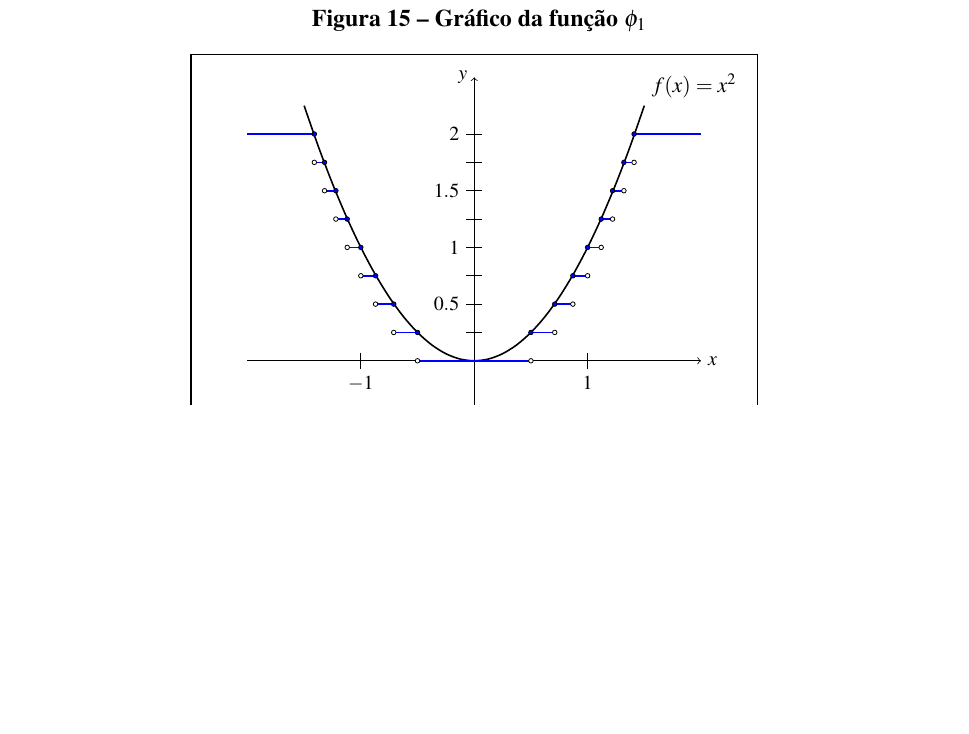
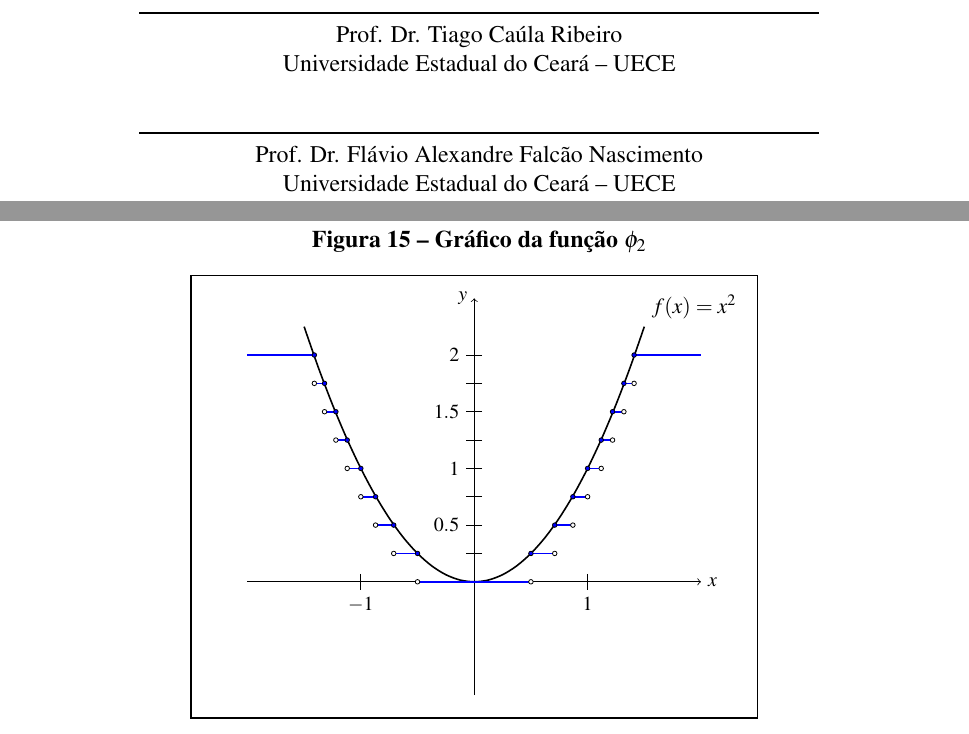
Before and after one commit to CiceroHitzschky/TCC, a LaTeX thesis (documento.tex, which reads elementos-textuais/teoria-integracao.tex): part of page 53 of 67 before the commit and two parts of pages 3 and 53 of 67 after it, the two joined at a grey line, cut at the place of the change, the shorter picture padded with empty space. Compiled offline with pdfLaTeX.

Commit message:
Versão Pré Defesa Inserção da banca examinadora

```diff
--- a/documento.tex
+++ b/documento.tex
@@ -110,7 +110,7 @@
 \local{Fortaleza -- Ceará}
 
 % Exemplo: \dataaprovacao{01 de Janeiro de 2012}
-\dataaprovacao{08/06/2023}
+\dataaprovacao{11/12/2023}
 
 %%%%%%%%%%%%%%%%%%%%%%%%%%%%%%%%%%%%%%%%%%%%%
 %%     Informação sobre o Orientador       %%
@@ -142,10 +142,10 @@
 % \membrodabancadois{Prof. Dr. Fulano de Tal}
 % \membrodabancadoisies{Universidade Estadual do Ceará - UECE}
 
-\membrodabancadois{}
+\membrodabancadois{Prof. Dr. Tiago Caúla Ribeiro}
 \membrodabancadoiscentro{Universidade Estadual do Ceará -- UECE}
 \membrodabancadoisies{}
-\membrodabancatres{}
+\membrodabancatres{Prof. Dr. Flávio Alexandre Falcão Nascimento}
 \membrodabancatrescentro{Universidade Estadual do Ceará -- UECE}
 \membrodabancatresies{}
 \membrodabancaquatro{}
--- a/elementos-textuais/teoria-integracao.tex
+++ b/elementos-textuais/teoria-integracao.tex
@@ -991,7 +991,7 @@ $$
 Assim, na figura \ref{fig: Lebesgue gráfico da função phi 2} está a comparação com o gráfico da função $f(x) = x^2$.
 \begin{figure}[h!]
 	\centering
-	\Caption{\label{fig: Lebesgue gráfico da função phi 2}Gráfico da função $\phi_1$}
+	\Caption{\label{fig: Lebesgue gráfico da função phi 2}Gráfico da função $\phi_2$}
 	\UECEfig{}{
 		\begin{tikzpicture}[scale=2]
 			\draw[thick] (-2.5,-1.2) rectangle (2.5, 2.7);
```
Also changed, not shown: documento.pdf, 5 other files.
